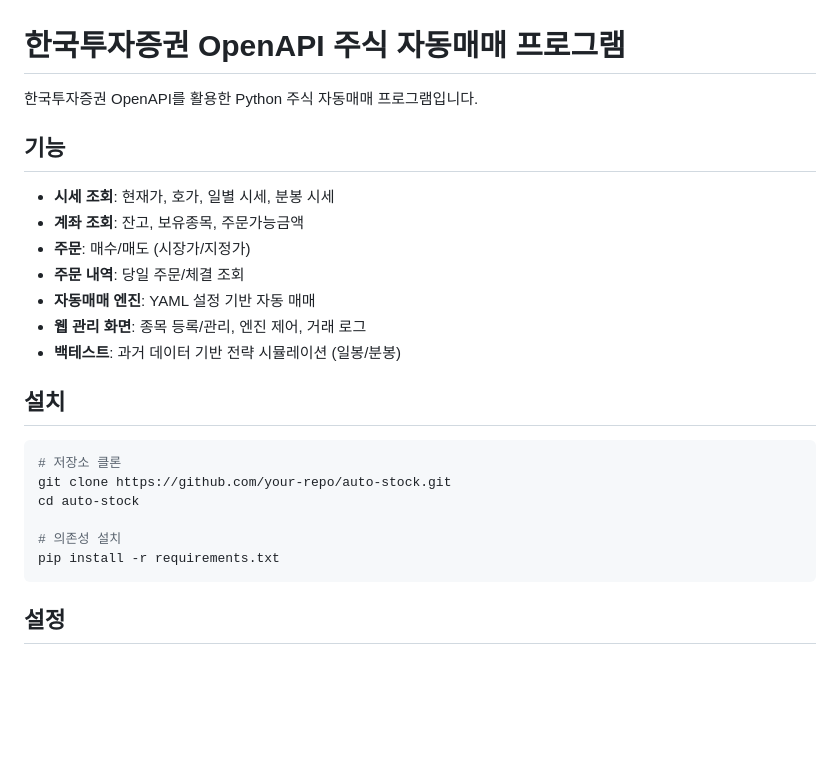
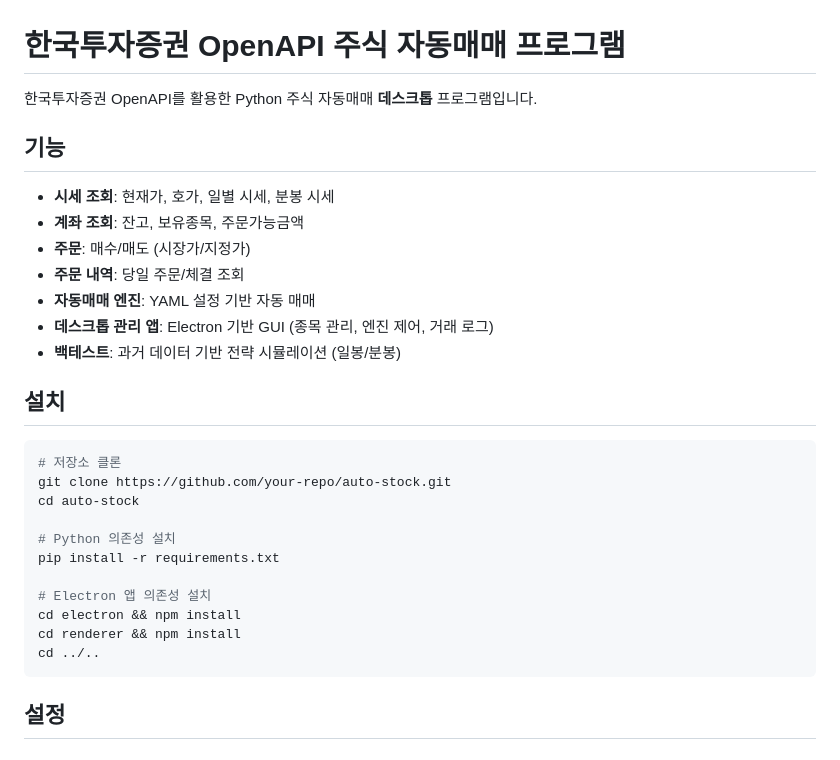
Before and after one commit to tanminkwan/woo-trading, a Markdown page: README.md, the part around one of its changes. GitHub-like rendering; blank space fills up the shorter version.

````diff
--- a/README.md
+++ b/README.md
@@ -1,6 +1,6 @@
 # 한국투자증권 OpenAPI 주식 자동매매 프로그램
 
-한국투자증권 OpenAPI를 활용한 Python 주식 자동매매 프로그램입니다.
+한국투자증권 OpenAPI를 활용한 Python 주식 자동매매 **데스크톱** 프로그램입니다.
 
 ## 기능
 
@@ -9,7 +9,7 @@
 - **주문**: 매수/매도 (시장가/지정가)
 - **주문 내역**: 당일 주문/체결 조회
 - **자동매매 엔진**: YAML 설정 기반 자동 매매
-- **웹 관리 화면**: 종목 등록/관리, 엔진 제어, 거래 로그
+- **데스크톱 관리 앱**: Electron 기반 GUI (종목 관리, 엔진 제어, 거래 로그)
 - **백테스트**: 과거 데이터 기반 전략 시뮬레이션 (일봉/분봉)
 
 ## 설치
@@ -19,8 +19,13 @@
 git clone https://github.com/your-repo/auto-stock.git
 cd auto-stock
 
-# 의존성 설치
+# Python 의존성 설치
 pip install -r requirements.txt
+
+# Electron 앱 의존성 설치
+cd electron && npm install
+cd renderer && npm install
+cd ../..
 ```
 
 ## 설정
````
Also changed, not shown: other parts of README.md (+101 -84 lines).
